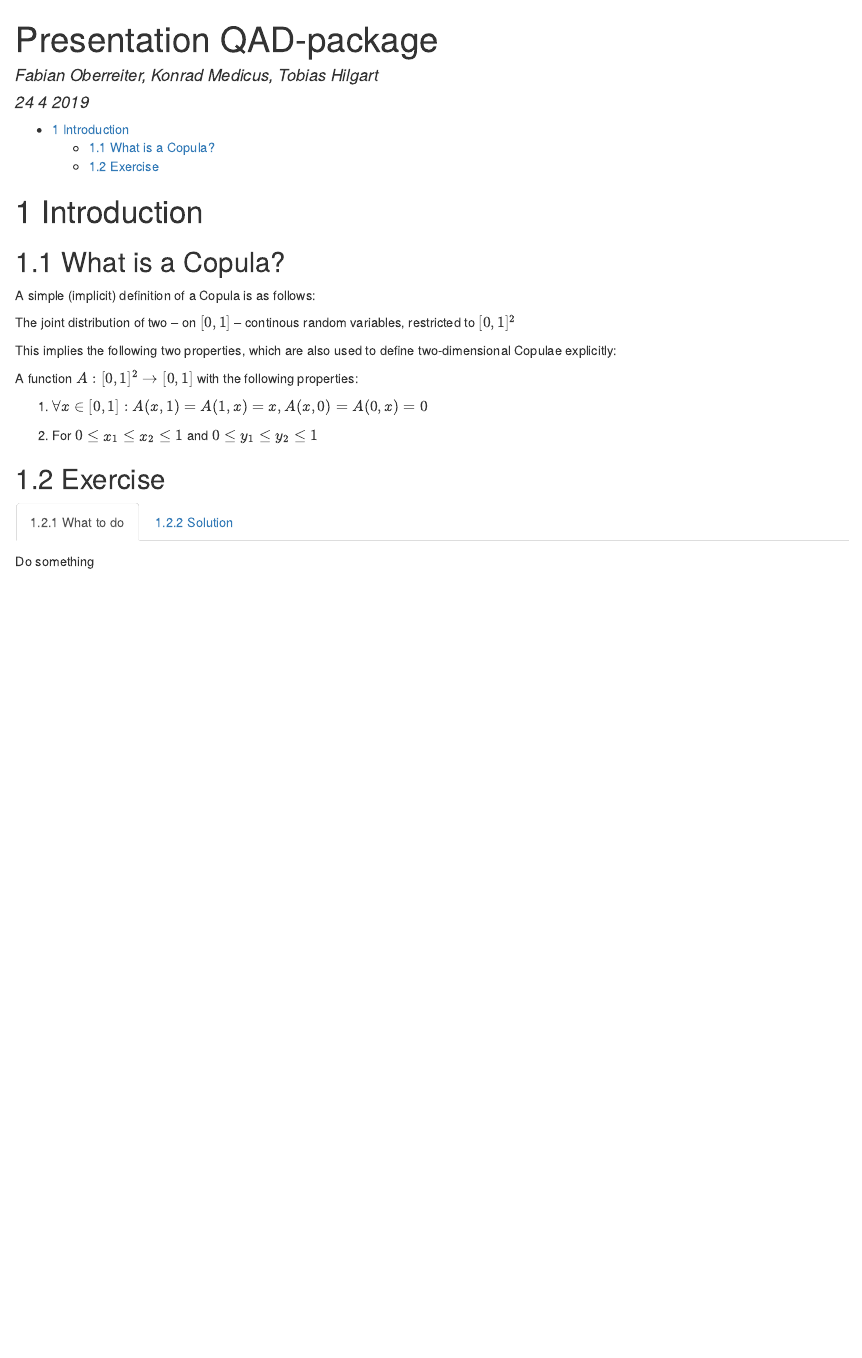
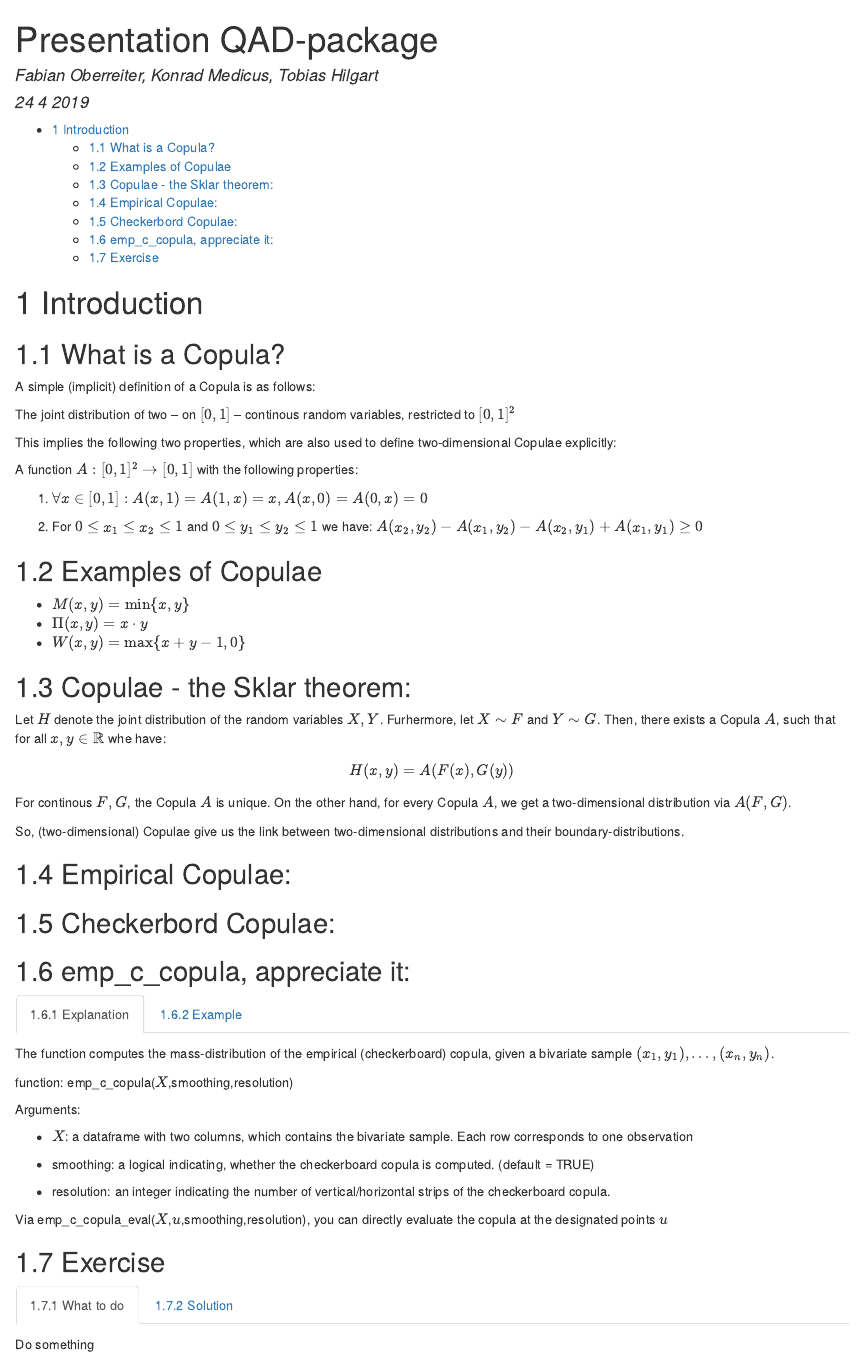
Before and after one commit to askillian/QAD-Presentation, an R Markdown document (Presentation.Rmd): the page in a window 1100 px wide, from its top. The pictures show the output file Presentation.html that the author committed with the source, opened offline.

Commit message:
Short intro + first function
Added short introduction to Copulae - minus the explanation for the empircal (checkerboard) copula

Added explanation and short example for the emp_c_copula function

````diff
--- a/Presentation.Rmd
+++ b/Presentation.Rmd
@@ -25,7 +25,65 @@ A function $A:[0,1]^2 \to [0,1]$ with the following properties:
 
 1. $\forall x \in [0,1]: A(x,1) = A(1,x) = x, A(x,0) = A(0,x) = 0$
 
-2. For  $0 \leq x_1 \leq x_2 \leq 1$ and $0 \leq y_1 \leq y_2 \leq 1$
+2. For  $0 \leq x_1 \leq x_2 \leq 1$ and $0 \leq y_1 \leq y_2 \leq 1$ we have:
+    $A(x_2,y_2) - A(x_1,y_2) - A(x_2,y_1) + A(x_1,y_1) \geq 0$
+
+
+## Examples of Copulae
+* $M(x,y) = \text{min}\{x,y\}$
+* $\Pi(x,y) = x \cdot y$
+* $W(x,y) = \text{max}\{x+y-1,0\}$
+
+
+## Copulae - the Sklar theorem:
+Let $H$ denote the joint distribution of the random variables $X,Y$. Furhermore, let $X \sim F$ and $Y \sim G$. Then, there exists a Copula $A$, such that for all $x,y \in \mathbb{R}$ whe have:
+$$ H(x,y) = A(F(x),G(y)) $$
+For continous $F,G$, the Copula $A$ is unique.
+On the other hand, for every Copula $A$, we get a two-dimensional distribution via $A(F,G)$.
+
+So, (two-dimensional) Copulae give us the link between two-dimensional distributions and their boundary-distributions.
+
+## Empirical Copulae:
+
+## Checkerbord Copulae:
+
+## emp_c_copula, appreciate it: {.tabset}
+
+### Explanation
+The function computes the mass-distribution of the empirical (checkerboard) copula, given a bivariate sample $(x_1,y_1),\dots,(x_n,y_n)$.
+
+function: emp_c_copula($X$,smoothing,resolution)
+
+Arguments:
+
+* $X$: a dataframe with two columns, which contains the bivariate sample. Each row corresponds to one observation
+
+* smoothing: a logical indicating, whether the checkerboard copula is computed. (default = TRUE)
+
+* resolution: an integer indicating the number of vertical/horizontal strips of the checkerboard copula.
+
+Via emp_c_copula_eval($X$,$u$,smoothing,resolution), you can directly evaluate the copula at the designated points $u$
+
+### Example
+
+```{r, message=FALSE}
+#install.packages("qad")
+library(qad)
+```
+
+```{r}
+n = 200
+X = data.frame(x1 = runif(n,0,1), x2 = runif(n,0,1))
+
+emp_cop = emp_c_copula(X,smoothing = FALSE,resolution = 20)
+emp_check_cop = emp_c_copula(X,smoothing = TRUE,resolution = 20)
+
+plot_density(emp_cop)
+plot_density(emp_check_cop)
+```
+
+
+
 
 ## Exercise {.tabset}
 
````
Also changed, not shown: Presentation.html.
